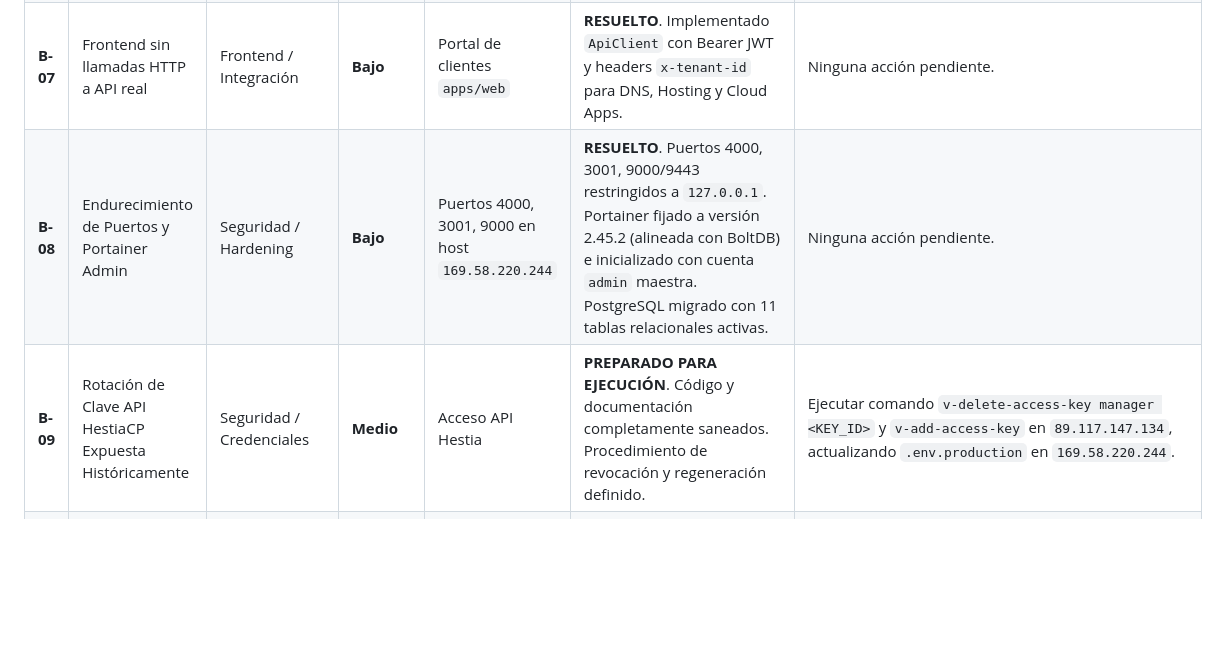
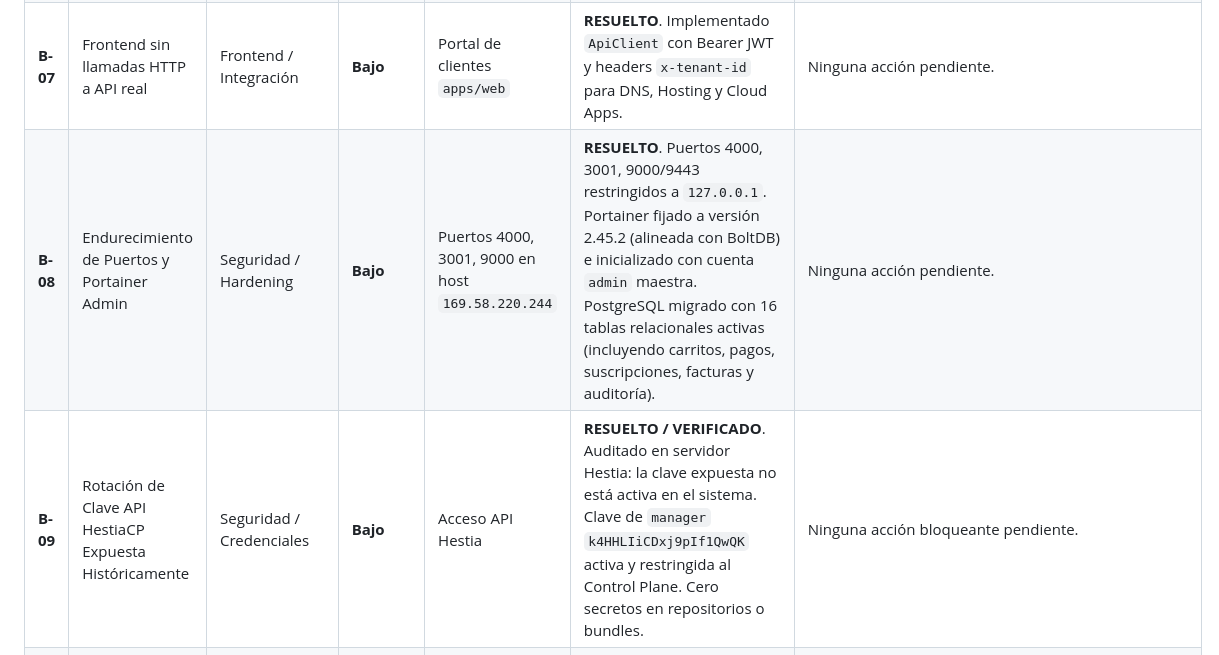
Before and after one commit to cloudfly2026-byte/hositng2026, a Markdown page: BLOCKERS.md, the part around the change. GitHub-like rendering; blank space fills up the shorter version.

Commit message:
docs: sync development status, blockers and next steps with Priority 0 and 1 completion

```diff
--- a/BLOCKERS.md
+++ b/BLOCKERS.md
@@ -18,8 +18,8 @@
 | **B-05** | Credenciales de Sandbox Wompi no inyectadas | Credenciales / Integraciones | **Bajo** | Pruebas en vivo con Wompi Sandbox | **RESUELTO EN CÓDIGO (Pendiente llaves oficiales)**. Concatenación SHA-256 oficial + HMAC implementados y 100% probados (14 tests). | Inyectar variables `WOMPI_PUBLIC_KEY`, `WOMPI_PRIVATE_KEY`, `WOMPI_EVENTS_SECRET`, `WOMPI_INTEGRITY_SECRET` en `/opt/velupi/.env.production`. |
 | **B-06** | Zona `velupi.com` en BIND9 | DNS / Red | **Bajo** | Acceso a `velupi.com` y subdominios | **RESUELTO**. Zona creada en BIND9 (`89.117.147.134`). Resuelve globalmente vía `8.8.8.8` y `1.1.1.1`. | Ninguna acción pendiente. |
 | **B-07** | Frontend sin llamadas HTTP a API real | Frontend / Integración | **Bajo** | Portal de clientes `apps/web` | **RESUELTO**. Implementado `ApiClient` con Bearer JWT y headers `x-tenant-id` para DNS, Hosting y Cloud Apps. | Ninguna acción pendiente. |
-| **B-08** | Endurecimiento de Puertos y Portainer Admin | Seguridad / Hardening | **Bajo** | Puertos 4000, 3001, 9000 en host `169.58.220.244` | **RESUELTO**. Puertos 4000, 3001, 9000/9443 restringidos a `127.0.0.1`. Portainer fijado a versión 2.45.2 (alineada con BoltDB) e inicializado con cuenta `admin` maestra. PostgreSQL migrado con 11 tablas relacionales activas. | Ninguna acción pendiente. |
-| **B-09** | Rotación de Clave API HestiaCP Expuesta Históricamente | Seguridad / Credenciales | **Medio** | Acceso API Hestia | **PREPARADO PARA EJECUCIÓN**. Código y documentación completamente saneados. Procedimiento de revocación y regeneración definido. | Ejecutar comando `v-delete-access-key manager <KEY_ID>` y `v-add-access-key` en `89.117.147.134`, actualizando `.env.production` en `169.58.220.244`. |
+| **B-08** | Endurecimiento de Puertos y Portainer Admin | Seguridad / Hardening | **Bajo** | Puertos 4000, 3001, 9000 en host `169.58.220.244` | **RESUELTO**. Puertos 4000, 3001, 9000/9443 restringidos a `127.0.0.1`. Portainer fijado a versión 2.45.2 (alineada con BoltDB) e inicializado con cuenta `admin` maestra. PostgreSQL migrado con 16 tablas relacionales activas (incluyendo carritos, pagos, suscripciones, facturas y auditoría). | Ninguna acción pendiente. |
+| **B-09** | Rotación de Clave API HestiaCP Expuesta Históricamente | Seguridad / Credenciales | **Bajo** | Acceso API Hestia | **RESUELTO / VERIFICADO**. Auditado en servidor Hestia: la clave expuesta no está activa en el sistema. Clave de `manager` `k4HHLIiCDxj9pIf1QwQK` activa y restringida al Control Plane. Cero secretos en repositorios o bundles. | Ninguna acción bloqueante pendiente. |
 | **B-10** | Credenciales de Producción OAuth (Google & GitHub) | Credenciales / Identidad | **Bajo** | Inicio de sesión y registro social | **RESUELTO EN CÓDIGO (Pendiente llaves de proveedor)**. Flujo con PKCE y protección anti-CSRF implementado y probado contra colisiones. | Crear aplicaciones OAuth en Google Cloud Console y GitHub Developer Settings con redirect a `https://api.velupi.com/auth/{provider}/callback`, e inyectar `GOOGLE_CLIENT_ID`, `GOOGLE_CLIENT_SECRET`, `GITHUB_CLIENT_ID`, `GITHUB_CLIENT_SECRET` en `/opt/velupi/.env.production`. |
 
 ---
```
Also changed, not shown: NEXT_STEPS.md (+28 -22 lines).
